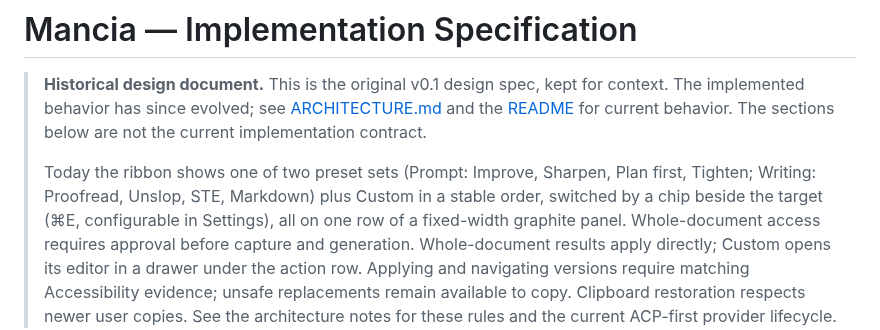
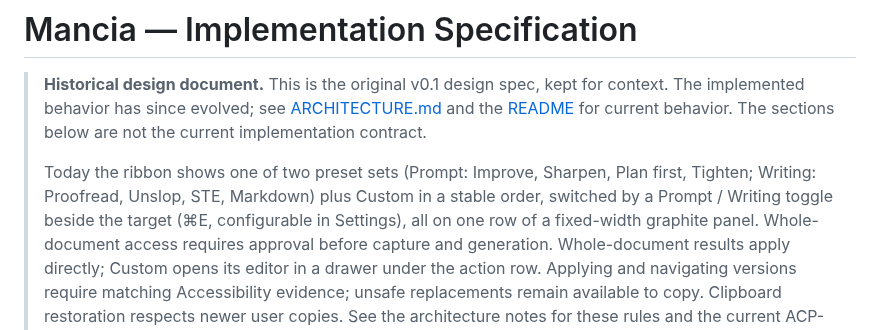
Before and after one commit to peteriz/mancia, a Markdown page: docs/SPEC.md, the part around the change. Drawn GitHub-style.

```diff
--- a/docs/SPEC.md
+++ b/docs/SPEC.md
@@ -7,7 +7,7 @@
 >
 > Today the ribbon shows one of two preset sets (Prompt: Improve, Sharpen, Plan
 > first, Tighten; Writing: Proofread, Unslop, STE, Markdown) plus Custom in
-> a stable order, switched by a chip beside the target (⌘E, configurable in
+> a stable order, switched by a Prompt / Writing toggle beside the target (⌘E, configurable in
 > Settings), all on one row of a fixed-width graphite panel.
 > Whole-document access requires approval before capture and generation.
 > Whole-document results apply directly; Custom opens its editor in a drawer
```
Also changed, not shown: README.md (+3 -3 lines), docs/ARCHITECTURE.md (+5 -4 lines), docs/assets/mancia-ribbon.png, 7 other files.
